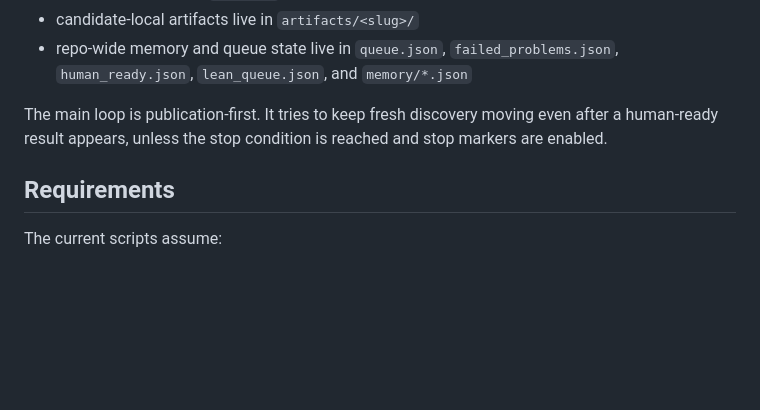
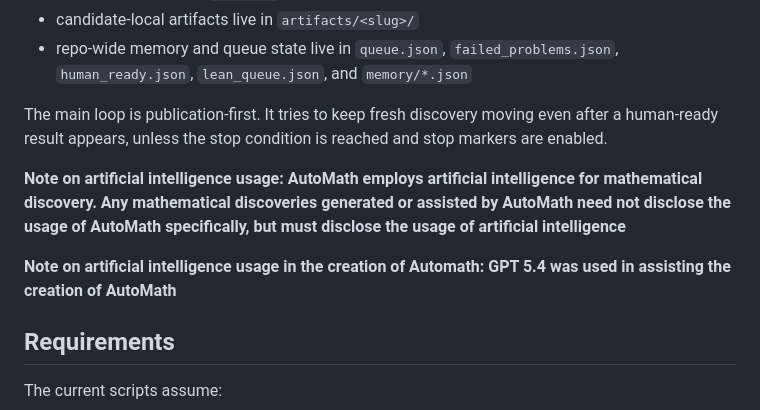
Before and after one commit to JeremyKalfus/AutoMath, a Markdown page: README.md, the part around the change. Drawn GitHub-style; blank space fills up the shorter version.

Commit message:
Update README with AI usage notes

```diff
--- a/README.md
+++ b/README.md
@@ -42,6 +42,10 @@ At runtime, AutoMath is a publication supervisor plus a cycle manager:
 - repo-wide memory and queue state live in `queue.json`, `failed_problems.json`, `human_ready.json`, `lean_queue.json`, and `memory/*.json`
 
 The main loop is publication-first. It tries to keep fresh discovery moving even after a human-ready result appears, unless the stop condition is reached and stop markers are enabled.
+
+**Note on artificial intelligence usage: AutoMath employs artificial intelligence for mathematical discovery. Any mathematical discoveries generated or assisted by AutoMath need not disclose the usage of AutoMath specifically, but must disclose the usage of artificial intelligence**
+
+**Note on artificial intelligence usage in the creation of Automath: GPT 5.4 was used in assisting the creation of AutoMath**
 
 ## Requirements
 
```
